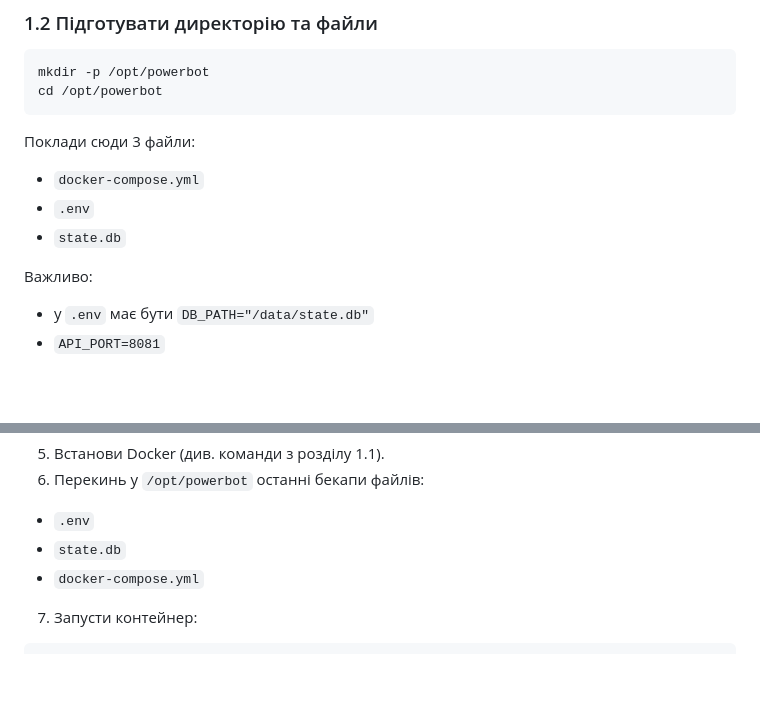
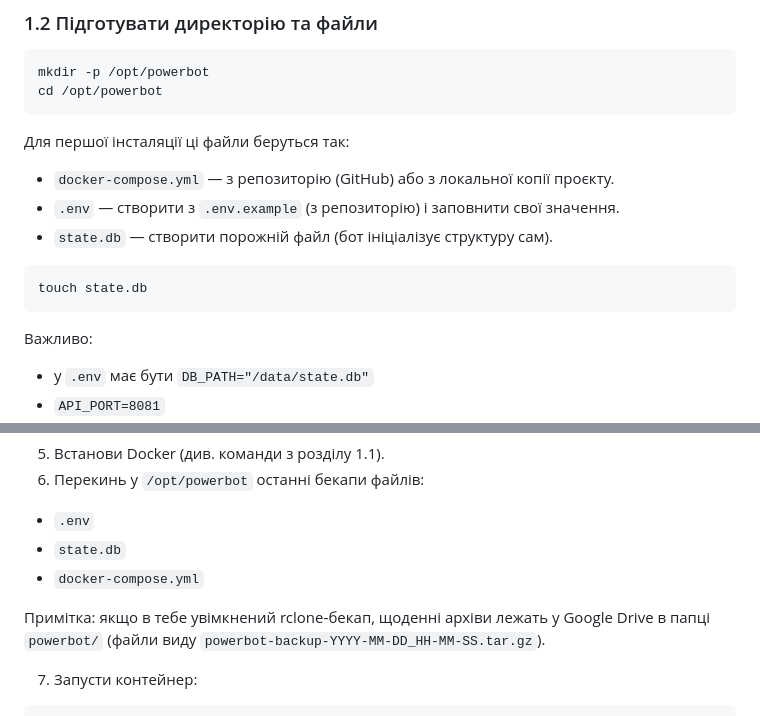
Before and after one commit to samuel-edmund-morgan/powerbot, a Markdown page: README.md, 2 parts joined by grey strips. Drawn GitHub-style; blank space fills up the shorter version.

Commit message:
Update README install/recovery notes

````diff
--- a/README.md
+++ b/README.md
@@ -28,10 +28,14 @@ sudo usermod -aG docker $USER
 mkdir -p /opt/powerbot
 cd /opt/powerbot
 ```
-Поклади сюди 3 файли:
-- `docker-compose.yml`
-- `.env`
-- `state.db`
+Для першої інсталяції ці файли беруться так:
+- `docker-compose.yml` — з репозиторію (GitHub) або з локальної копії проєкту.
+- `.env` — створити з `.env.example` (з репозиторію) і заповнити свої значення.
+- `state.db` — створити порожній файл (бот ініціалізує структуру сам).
+
+```bash
+touch state.db
+```
 
 Важливо:
 - у `.env` має бути `DB_PATH="/data/state.db"`
@@ -95,6 +99,9 @@ sudo ufw allow 18081/tcp
 - `state.db`
 - `docker-compose.yml`
 
+Примітка: якщо в тебе увімкнений rclone‑бекап, щоденні архіви лежать у Google Drive
+в папці `powerbot/` (файли виду `powerbot-backup-YYYY-MM-DD_HH-MM-SS.tar.gz`).
+
 7) Запусти контейнер:
 ```bash
 cd /opt/powerbot
````
